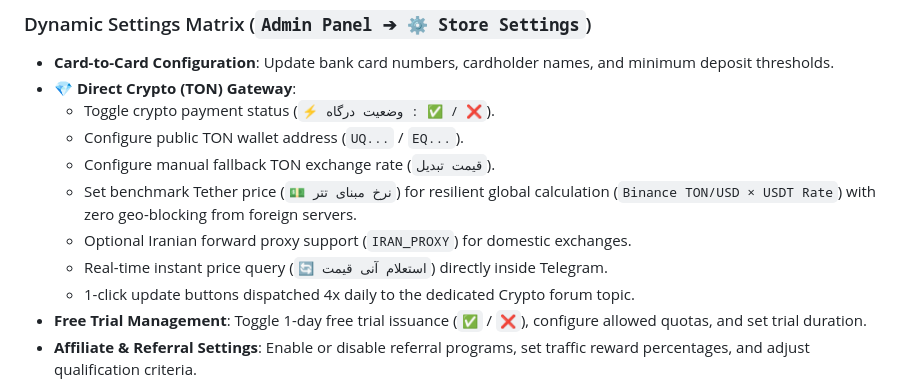
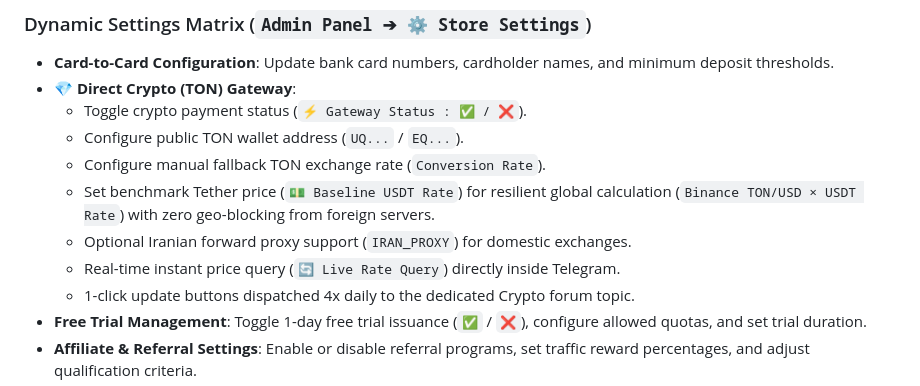
Before and after one commit to nzrmohammad/Remnabot, a Markdown page: README.md, the part around the change. GitHub-like rendering.

Commit message:
docs(readme): translate remaining Persian phrases in store settings to English

```diff
--- a/README.md
+++ b/README.md
@@ -366,12 +366,12 @@ Administrators can configure live store variables on the fly without editing `.e
 ### Dynamic Settings Matrix (`Admin Panel ➔ ⚙️ Store Settings`)
 - **Card-to-Card Configuration**: Update bank card numbers, cardholder names, and minimum deposit thresholds.
 - **💎 Direct Crypto (TON) Gateway**:
-  - Toggle crypto payment status (`⚡️ وضعیت درگاه : ✅ / ❌`).
+  - Toggle crypto payment status (`⚡️ Gateway Status : ✅ / ❌`).
   - Configure public TON wallet address (`UQ...` / `EQ...`).
-  - Configure manual fallback TON exchange rate (`قیمت تبدیل`).
-  - Set benchmark Tether price (`💵 نرخ مبنای تتر`) for resilient global calculation (`Binance TON/USD × USDT Rate`) with zero geo-blocking from foreign servers.
+  - Configure manual fallback TON exchange rate (`Conversion Rate`).
+  - Set benchmark Tether price (`💵 Baseline USDT Rate`) for resilient global calculation (`Binance TON/USD × USDT Rate`) with zero geo-blocking from foreign servers.
   - Optional Iranian forward proxy support (`IRAN_PROXY`) for domestic exchanges.
-  - Real-time instant price query (`🔄 استعلام آنی قیمت`) directly inside Telegram.
+  - Real-time instant price query (`🔄 Live Rate Query`) directly inside Telegram.
   - 1-click update buttons dispatched 4x daily to the dedicated Crypto forum topic.
 - **Free Trial Management**: Toggle 1-day free trial issuance (`✅` / `❌`), configure allowed quotas, and set trial duration.
 - **Affiliate & Referral Settings**: Enable or disable referral programs, set traffic reward percentages, and adjust qualification criteria.
```
